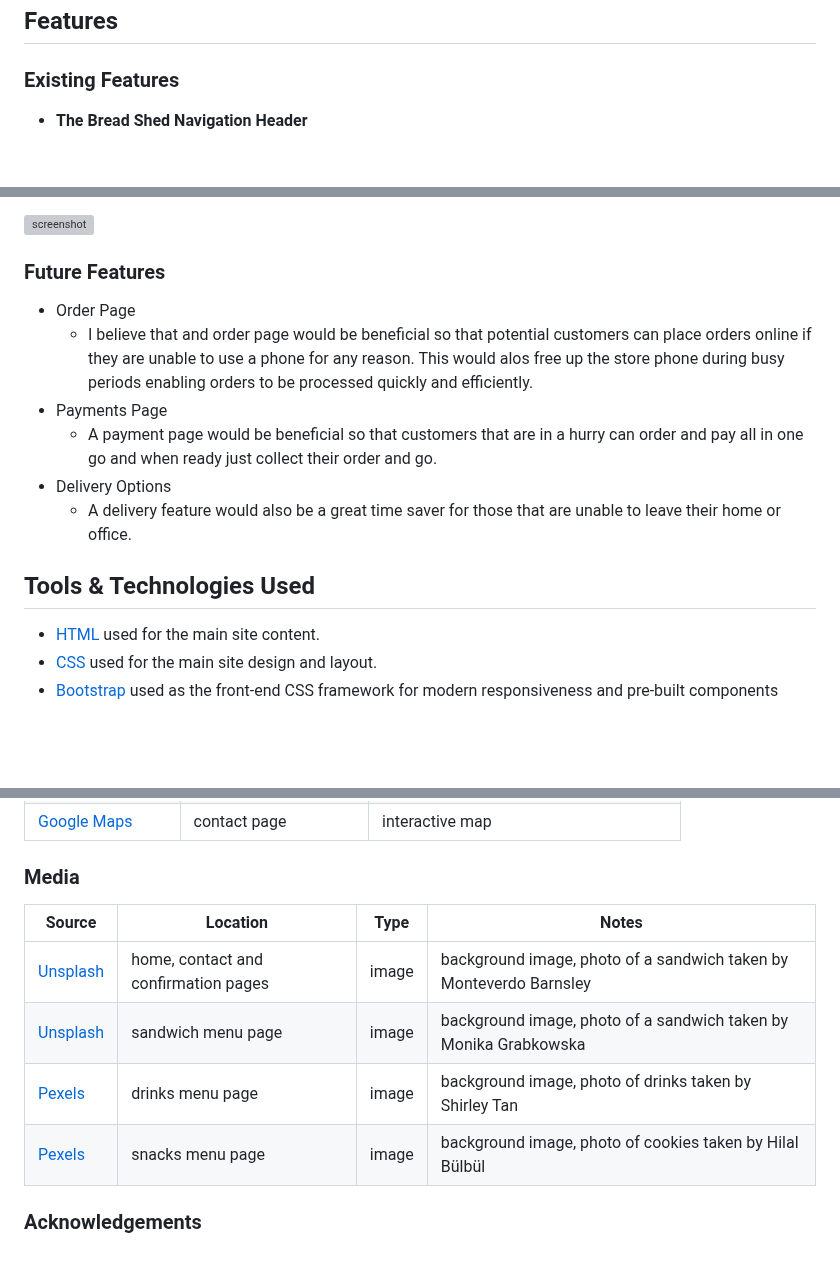
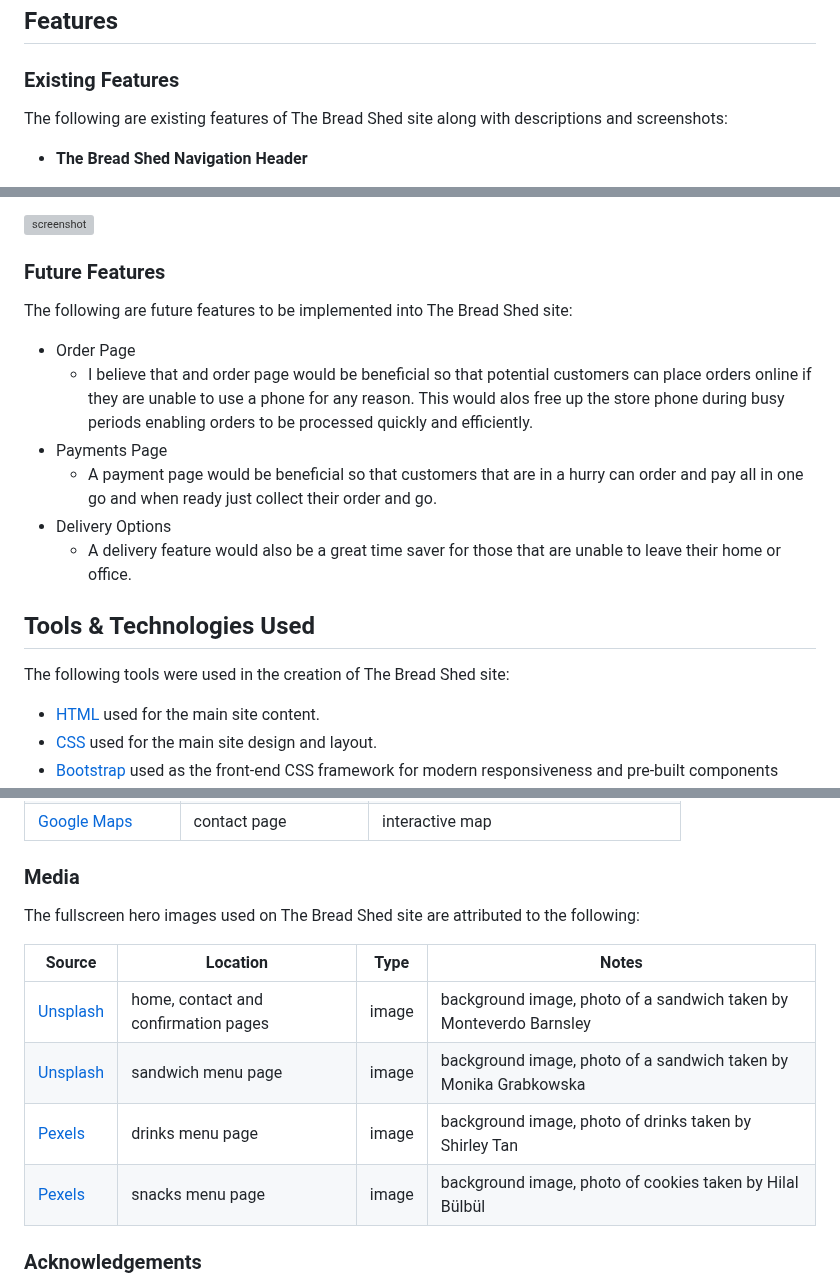
Before and after one commit to boderg/the-bread-shed, a Markdown page: README.md, 3 parts joined by grey strips. GitHub-like rendering; blank space fills up the shorter version; grey boxes are pictures that could not be loaded.

Commit message:
Add descriptors to readme

```diff
--- a/README.md
+++ b/README.md
@@ -114,6 +114,8 @@ I've used [Balsamiq](https://balsamiq.com/wireframes) to design my site wirefram
 ## Features
 
 ### Existing Features
+
+The following are existing features of The Bread Shed site along with descriptions and screenshots:
 
 - **The Bread Shed Navigation Header**
 
@@ -189,6 +191,8 @@ I've used [Balsamiq](https://balsamiq.com/wireframes) to design my site wirefram
 
 ### Future Features
 
+The following are future features to be implemented into The Bread Shed site:
+
 - Order Page
   - I believe that and order page would be beneficial so that potential customers can place orders online if they are unable to use a phone for any reason. This would alos free up the store phone during busy periods enabling orders to be processed quickly and efficiently.
 - Payments Page
@@ -197,6 +201,8 @@ I've used [Balsamiq](https://balsamiq.com/wireframes) to design my site wirefram
   - A delivery feature would also be a great time saver for those that are unable to leave their home or office.
 
 ## Tools & Technologies Used
+
+The following tools were used in the creation of The Bread Shed site:
 
 - [HTML](https://en.wikipedia.org/wiki/HTML) used for the main site content.
 - [CSS](https://en.wikipedia.org/wiki/CSS) used for the main site design and layout.
@@ -276,12 +284,14 @@ No differences have been noted between the local and the deployed pages of The B
 
 ### Media
 
+The fullscreen hero images used on The Bread Shed site are attributed to the following:
+
 | Source | Location | Type | Notes |
 | --- | --- | --- | --- |
 | [Unsplash](https://unsplash.com/photos/BXNctQYqPOc?utm_source=unsplash&utm_medium=referral&utm_content=creditCopyText) | home, contact and confirmation pages | image | background image, photo of a sandwich taken by Monteverdo Barnsley |
 | [Unsplash](https://unsplash.com/photos/pHeX8H9WQpY?utm_source=unsplash&utm_medium=referral&utm_content=creditCopyText) | sandwich menu page | image | background image, photo of a sandwich taken by Monika Grabkowska |
 | [Pexels](https://www.pexels.com/photo/full-filled-drinking-glass-on-table-2827637/) | drinks menu page | image | background image, photo of drinks taken by Shirley Tan |
-| [Pexels](https://www.pexels.com/photo/crunchy-butter-cookies-with-chocolate-chunks-9828785/) | snacks menu page | image | background image, photo of cookies taken by Hilal  Bülbül
+| [Pexels](https://www.pexels.com/photo/crunchy-butter-cookies-with-chocolate-chunks-9828785/) | snacks menu page | image | background image, photo of cookies taken by Hilal Bülbül |
 
 ### Acknowledgements
 
```
Also changed, not shown: other parts of README.md (+4 -2 lines).
